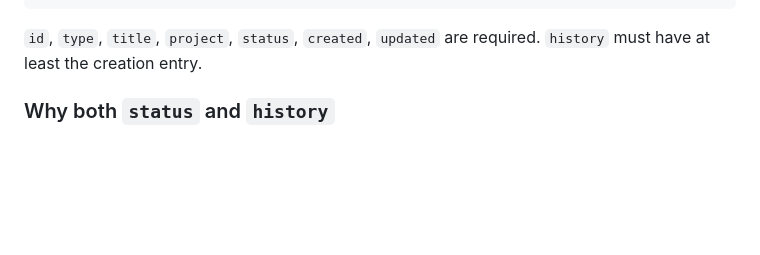
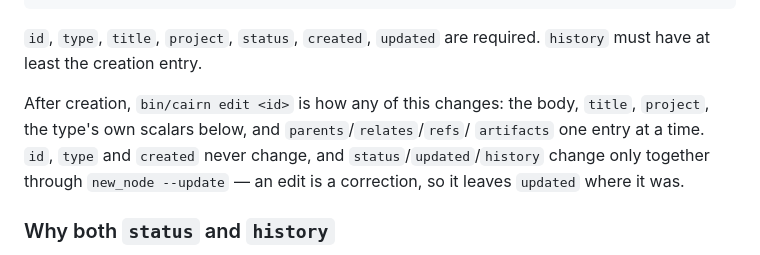
Before and after one commit to jlaw9/cairn, a Markdown page: docs/schema.md, the part around the change. Rendered like a GitHub page; blank space fills up the shorter version.

```diff
--- a/docs/schema.md
+++ b/docs/schema.md
@@ -25,6 +25,12 @@ history:
 
 `id`, `type`, `title`, `project`, `status`, `created`, `updated` are required.
 `history` must have at least the creation entry.
+
+After creation, `bin/cairn edit <id>` is how any of this changes: the body,
+`title`, `project`, the type's own scalars below, and `parents`/`relates`/`refs`/
+`artifacts` one entry at a time. `id`, `type` and `created` never change, and
+`status`/`updated`/`history` change only together through `new_node --update` —
+an edit is a correction, so it leaves `updated` where it was.
 
 ### Why both `status` and `history`
 
```
Also changed, not shown: CLAUDE.md (+15 -0 lines), README.md (+4 -0 lines).
